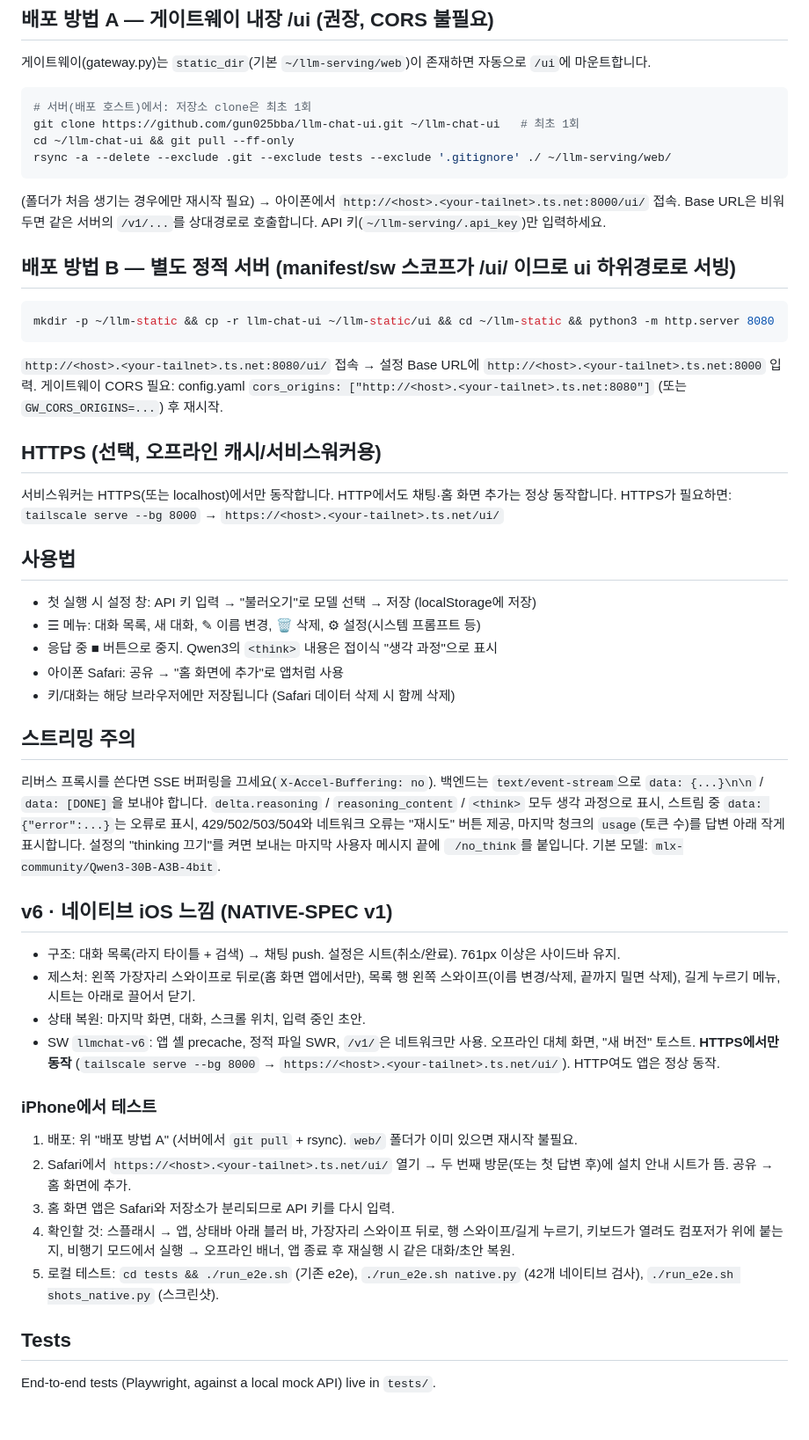
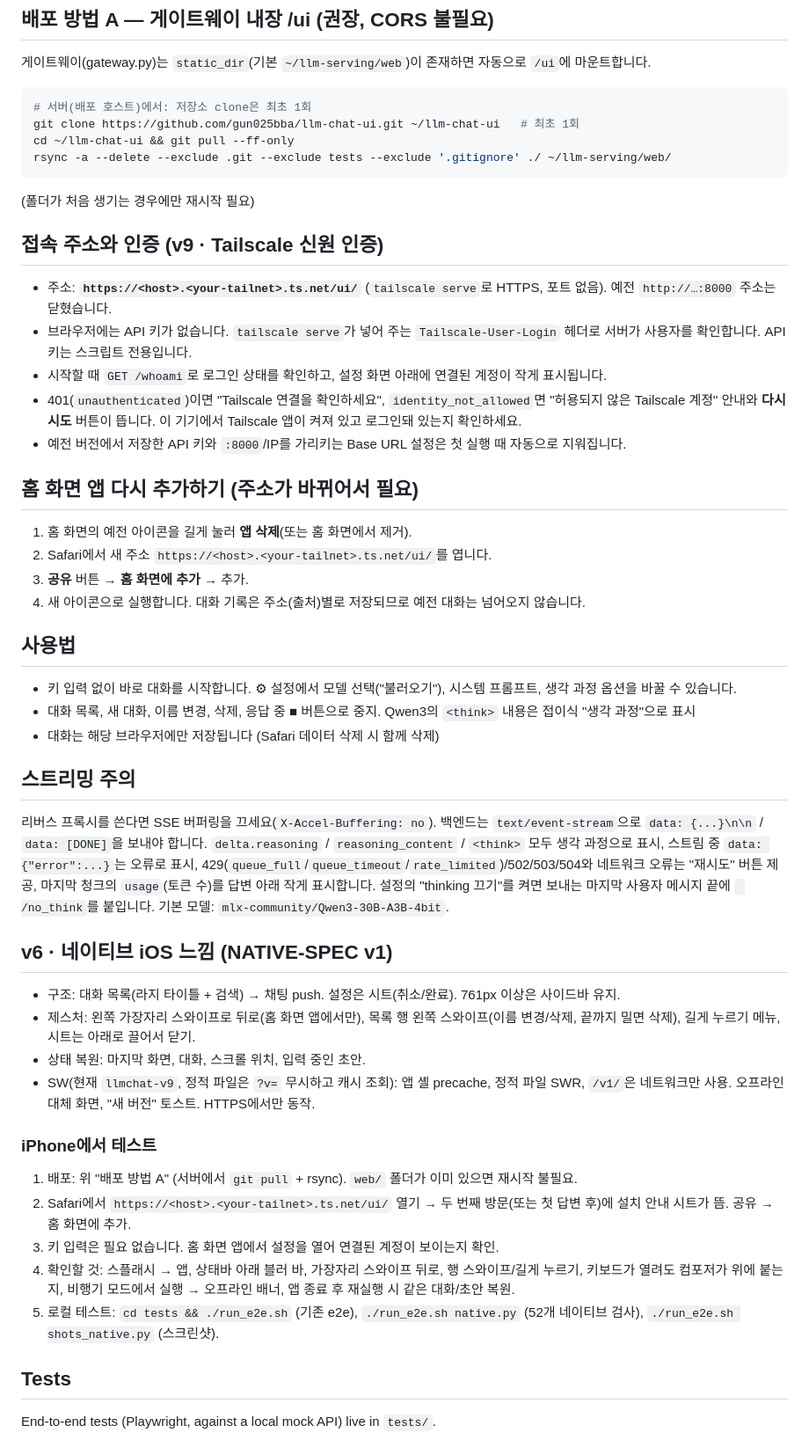
Before and after one commit to gun025bba/eve-chat-ui, a Markdown page: README.md, the part around the change. Shown at 88% size. Rendered like a GitHub page; blank space fills up the shorter version.

Commit message:
README: new HTTPS URL, identity auth, re-adding home screen app

````diff
--- a/README.md
+++ b/README.md
@@ -10,43 +10,42 @@ git clone https://github.com/gun025bba/llm-chat-ui.git ~/llm-chat-ui   # 최초
 cd ~/llm-chat-ui && git pull --ff-only
 rsync -a --delete --exclude .git --exclude tests --exclude '.gitignore' ./ ~/llm-serving/web/
 ```
-(폴더가 처음 생기는 경우에만 재시작 필요) → 아이폰에서 `http://<host>.<your-tailnet>.ts.net:8000/ui/` 접속.
-Base URL은 비워두면 같은 서버의 `/v1/...`를 상대경로로 호출합니다. API 키(`~/llm-serving/.api_key`)만 입력하세요.
+(폴더가 처음 생기는 경우에만 재시작 필요)
 
-## 배포 방법 B — 별도 정적 서버 (manifest/sw 스코프가 /ui/ 이므로 ui 하위경로로 서빙)
-```bash
-mkdir -p ~/llm-static && cp -r llm-chat-ui ~/llm-static/ui && cd ~/llm-static && python3 -m http.server 8080
-```
-`http://<host>.<your-tailnet>.ts.net:8080/ui/` 접속 → 설정 Base URL에 `http://<host>.<your-tailnet>.ts.net:8000` 입력.
-게이트웨이 CORS 필요: config.yaml `cors_origins: ["http://<host>.<your-tailnet>.ts.net:8080"]` (또는 `GW_CORS_ORIGINS=...`) 후 재시작.
+## 접속 주소와 인증 (v9 · Tailscale 신원 인증)
+- 주소: **`https://<host>.<your-tailnet>.ts.net/ui/`** (`tailscale serve`로 HTTPS, 포트 없음). 예전 `http://…:8000` 주소는 닫혔습니다.
+- 브라우저에는 API 키가 없습니다. `tailscale serve`가 넣어 주는 `Tailscale-User-Login` 헤더로 서버가 사용자를 확인합니다. API 키는 스크립트 전용입니다.
+- 시작할 때 `GET /whoami`로 로그인 상태를 확인하고, 설정 화면 아래에 연결된 계정이 작게 표시됩니다.
+- 401(`unauthenticated`)이면 "Tailscale 연결을 확인하세요", `identity_not_allowed`면 "허용되지 않은 Tailscale 계정" 안내와 **다시 시도** 버튼이 뜹니다. 이 기기에서 Tailscale 앱이 켜져 있고 로그인돼 있는지 확인하세요.
+- 예전 버전에서 저장한 API 키와 `:8000`/IP를 가리키는 Base URL 설정은 첫 실행 때 자동으로 지워집니다.
 
-## HTTPS (선택, 오프라인 캐시/서비스워커용)
-서비스워커는 HTTPS(또는 localhost)에서만 동작합니다. HTTP에서도 채팅·홈 화면 추가는 정상 동작합니다.
-HTTPS가 필요하면: `tailscale serve --bg 8000` → `https://<host>.<your-tailnet>.ts.net/ui/`
+## 홈 화면 앱 다시 추가하기 (주소가 바뀌어서 필요)
+1. 홈 화면의 예전 아이콘을 길게 눌러 **앱 삭제**(또는 홈 화면에서 제거).
+2. Safari에서 새 주소 `https://<host>.<your-tailnet>.ts.net/ui/`를 엽니다.
+3. **공유** 버튼 → **홈 화면에 추가** → 추가.
+4. 새 아이콘으로 실행합니다. 대화 기록은 주소(출처)별로 저장되므로 예전 대화는 넘어오지 않습니다.
 
 ## 사용법
-- 첫 실행 시 설정 창: API 키 입력 → "불러오기"로 모델 선택 → 저장 (localStorage에 저장)
-- ☰ 메뉴: 대화 목록, 새 대화, ✎ 이름 변경, 🗑 삭제, ⚙︎ 설정(시스템 프롬프트 등)
-- 응답 중 ■ 버튼으로 중지. Qwen3의 `<think>` 내용은 접이식 "생각 과정"으로 표시
-- 아이폰 Safari: 공유 → "홈 화면에 추가"로 앱처럼 사용
-- 키/대화는 해당 브라우저에만 저장됩니다 (Safari 데이터 삭제 시 함께 삭제)
+- 키 입력 없이 바로 대화를 시작합니다. ⚙︎ 설정에서 모델 선택("불러오기"), 시스템 프롬프트, 생각 과정 옵션을 바꿀 수 있습니다.
+- 대화 목록, 새 대화, 이름 변경, 삭제, 응답 중 ■ 버튼으로 중지. Qwen3의 `<think>` 내용은 접이식 "생각 과정"으로 표시
+- 대화는 해당 브라우저에만 저장됩니다 (Safari 데이터 삭제 시 함께 삭제)
 
 ## 스트리밍 주의
-리버스 프록시를 쓴다면 SSE 버퍼링을 끄세요(`X-Accel-Buffering: no`). 백엔드는 `text/event-stream`으로 `data: {...}\n\n` / `data: [DONE]`을 보내야 합니다. `delta.reasoning` / `reasoning_content` / `<think>` 모두 생각 과정으로 표시, 스트림 중 `data: {"error":...}`는 오류로 표시, 429/502/503/504와 네트워크 오류는 "재시도" 버튼 제공, 마지막 청크의 `usage`(토큰 수)를 답변 아래 작게 표시합니다.
+리버스 프록시를 쓴다면 SSE 버퍼링을 끄세요(`X-Accel-Buffering: no`). 백엔드는 `text/event-stream`으로 `data: {...}\n\n` / `data: [DONE]`을 보내야 합니다. `delta.reasoning` / `reasoning_content` / `<think>` 모두 생각 과정으로 표시, 스트림 중 `data: {"error":...}`는 오류로 표시, 429(`queue_full`/`queue_timeout`/`rate_limited`)/502/503/504와 네트워크 오류는 "재시도" 버튼 제공, 마지막 청크의 `usage`(토큰 수)를 답변 아래 작게 표시합니다.
 설정의 "thinking 끄기"를 켜면 보내는 마지막 사용자 메시지 끝에 ` /no_think`를 붙입니다. 기본 모델: `mlx-community/Qwen3-30B-A3B-4bit`.
 
 ## v6 · 네이티브 iOS 느낌 (NATIVE-SPEC v1)
 - 구조: 대화 목록(라지 타이틀 + 검색) → 채팅 push. 설정은 시트(취소/완료). 761px 이상은 사이드바 유지.
 - 제스처: 왼쪽 가장자리 스와이프로 뒤로(홈 화면 앱에서만), 목록 행 왼쪽 스와이프(이름 변경/삭제, 끝까지 밀면 삭제), 길게 누르기 메뉴, 시트는 아래로 끌어서 닫기.
 - 상태 복원: 마지막 화면, 대화, 스크롤 위치, 입력 중인 초안.
-- SW `llmchat-v6`: 앱 셸 precache, 정적 파일 SWR, `/v1/`은 네트워크만 사용. 오프라인 대체 화면, "새 버전" 토스트. **HTTPS에서만 동작** (`tailscale serve --bg 8000` → `https://<host>.<your-tailnet>.ts.net/ui/`). HTTP여도 앱은 정상 동작.
+- SW(현재 `llmchat-v9`, 정적 파일은 `?v=` 무시하고 캐시 조회): 앱 셸 precache, 정적 파일 SWR, `/v1/`은 네트워크만 사용. 오프라인 대체 화면, "새 버전" 토스트. HTTPS에서만 동작.
 
 ### iPhone에서 테스트
 1. 배포: 위 "배포 방법 A" (서버에서 `git pull` + rsync). `web/` 폴더가 이미 있으면 재시작 불필요.
 2. Safari에서 `https://<host>.<your-tailnet>.ts.net/ui/` 열기 → 두 번째 방문(또는 첫 답변 후)에 설치 안내 시트가 뜸. 공유 → 홈 화면에 추가.
-3. 홈 화면 앱은 Safari와 저장소가 분리되므로 API 키를 다시 입력.
+3. 키 입력은 필요 없습니다. 홈 화면 앱에서 설정을 열어 연결된 계정이 보이는지 확인.
 4. 확인할 것: 스플래시 → 앱, 상태바 아래 블러 바, 가장자리 스와이프 뒤로, 행 스와이프/길게 누르기, 키보드가 열려도 컴포저가 위에 붙는지, 비행기 모드에서 실행 → 오프라인 배너, 앱 종료 후 재실행 시 같은 대화/초안 복원.
-5. 로컬 테스트: `cd tests && ./run_e2e.sh` (기존 e2e), `./run_e2e.sh native.py` (42개 네이티브 검사), `./run_e2e.sh shots_native.py` (스크린샷).
+5. 로컬 테스트: `cd tests && ./run_e2e.sh` (기존 e2e), `./run_e2e.sh native.py` (52개 네이티브 검사), `./run_e2e.sh shots_native.py` (스크린샷).
 
 ## Tests
 
````
